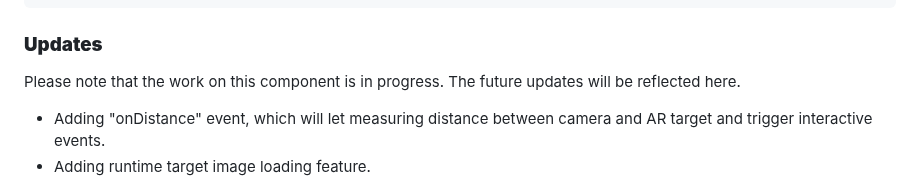
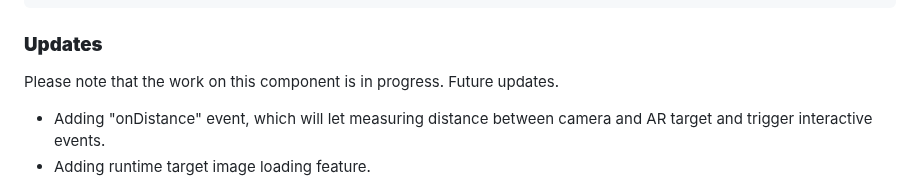
Before and after one commit to akbartus/Simple-AR, a Markdown page: README.md, the part around the change. GitHub-like rendering.

````diff
--- a/README.md
+++ b/README.md
@@ -62,7 +62,7 @@ document.body.appendChild(pauseButton);
 ```
 
 ### **Updates**
-Please note that the work on this component is in progress. The future updates will be reflected here.
+Please note that the work on this component is in progress. Future updates.
 * Adding "onDistance" event, which will let measuring distance between camera and AR target and trigger interactive events.
 * Adding runtime target image loading feature.
 * Adding a computer vision example for reading/segmenting texture of image target on a screen.
````
